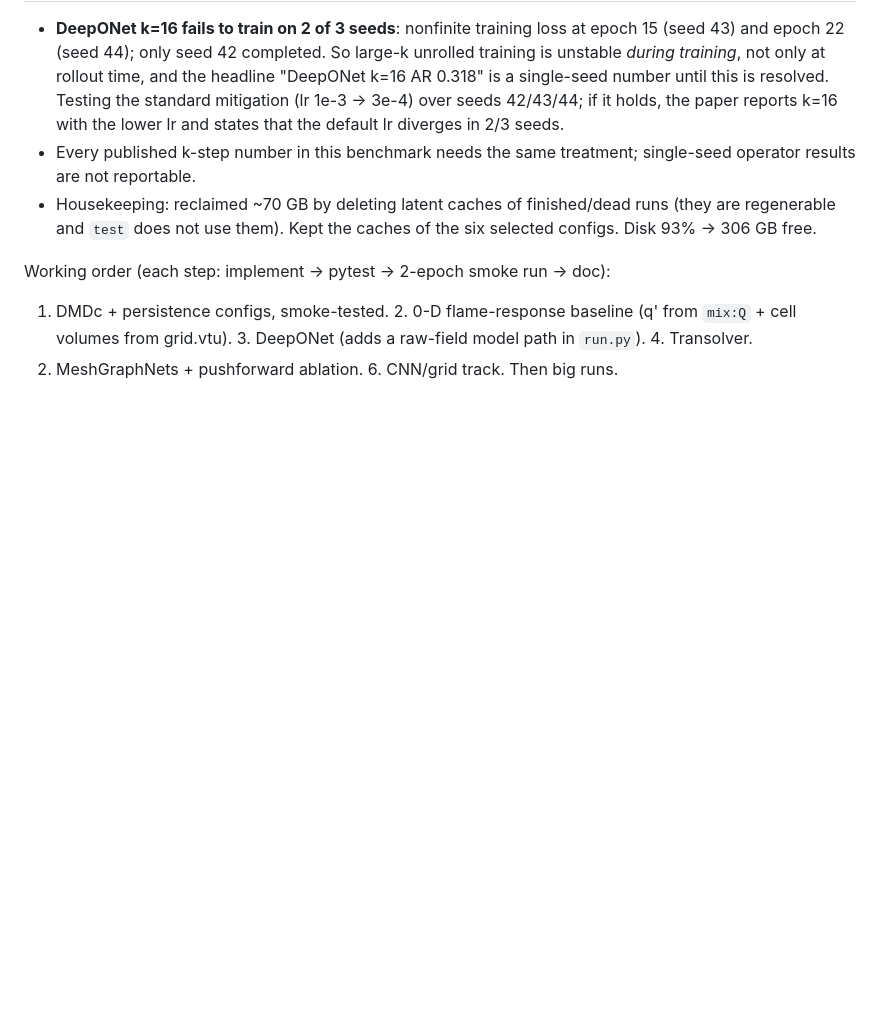
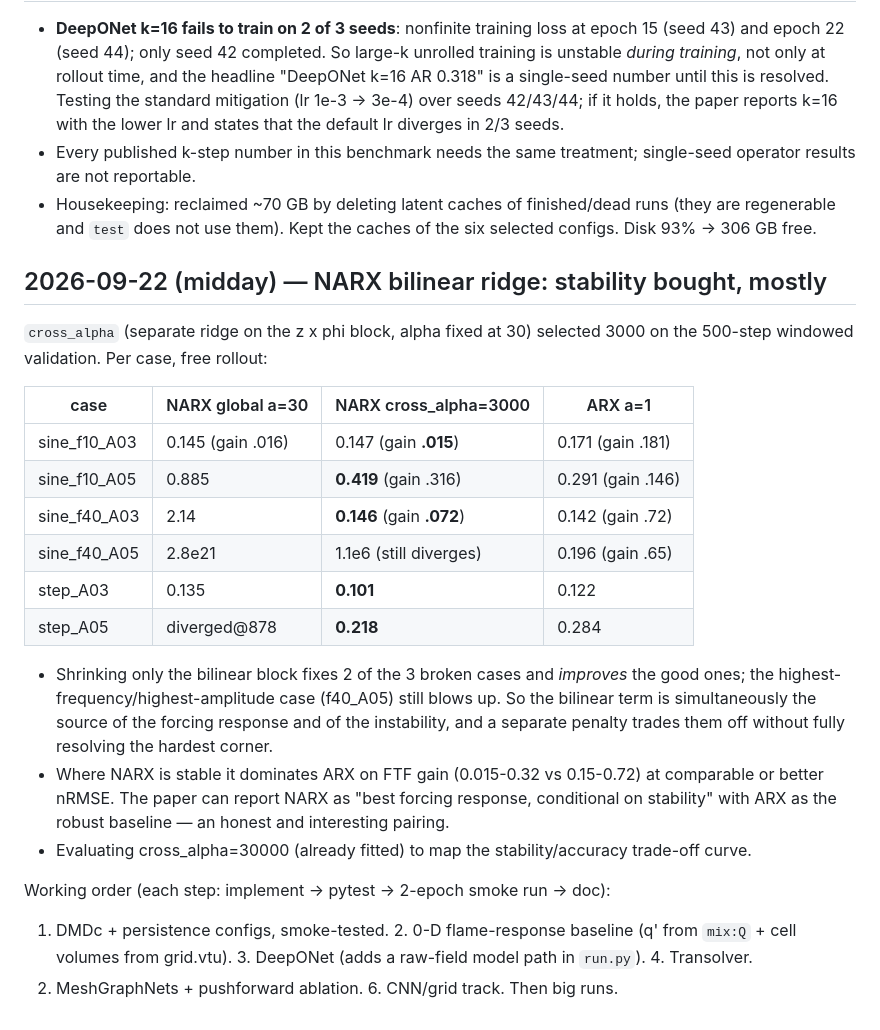
Before and after one commit to tgbaffetti/FlameBench, a Markdown page: WORKLOG.md, the part around the change. Rendered like a GitHub page; blank space fills up the shorter version.

Commit message:
docs(worklog): NARX bilinear ridge fixes 2 of 3 unstable cases
Co-Authored-By: Claude Opus 5 <noreply@anthropic.com>
Claude-Session: https://claude.ai/code/session_01Hku7mkAFFQPpEbLENi6WrU

```diff
--- a/WORKLOG.md
+++ b/WORKLOG.md
@@ -332,6 +332,29 @@ Consolidated findings (POD pass; CAE/VAE pass pending Carlo):
   Disk 93% -> 306 GB free.
 
 
+## 2026-09-22 (midday) — NARX bilinear ridge: stability bought, mostly
+`cross_alpha` (separate ridge on the z x phi block, alpha fixed at 30) selected 3000 on the
+500-step windowed validation. Per case, free rollout:
+
+| case | NARX global a=30 | NARX cross_alpha=3000 | ARX a=1 |
+|---|---|---|---|
+| sine_f10_A03 | 0.145 (gain .016) | 0.147 (gain **.015**) | 0.171 (gain .181) |
+| sine_f10_A05 | 0.885 | **0.419** (gain .316) | 0.291 (gain .146) |
+| sine_f40_A03 | 2.14 | **0.146** (gain **.072**) | 0.142 (gain .72) |
+| sine_f40_A05 | 2.8e21 | 1.1e6 (still diverges) | 0.196 (gain .65) |
+| step_A03 | 0.135 | **0.101** | 0.122 |
+| step_A05 | diverged@878 | **0.218** | 0.284 |
+
+- Shrinking only the bilinear block fixes 2 of the 3 broken cases and *improves* the good ones;
+  the highest-frequency/highest-amplitude case (f40_A05) still blows up. So the bilinear term is
+  simultaneously the source of the forcing response and of the instability, and a separate
+  penalty trades them off without fully resolving the hardest corner.
+- Where NARX is stable it dominates ARX on FTF gain (0.015-0.32 vs 0.15-0.72) at comparable or
+  better nRMSE. The paper can report NARX as "best forcing response, conditional on stability"
+  with ARX as the robust baseline — an honest and interesting pairing.
+- Evaluating cross_alpha=30000 (already fitted) to map the stability/accuracy trade-off curve.
+
+
 Working order (each step: implement → pytest → 2-epoch smoke run → doc):
 1. DMDc + persistence configs, smoke-tested. 2. 0-D flame-response baseline (q' from `mix:Q` +
 cell volumes from grid.vtu). 3. DeepONet (adds a raw-field model path in `run.py`). 4. Transolver.
```
